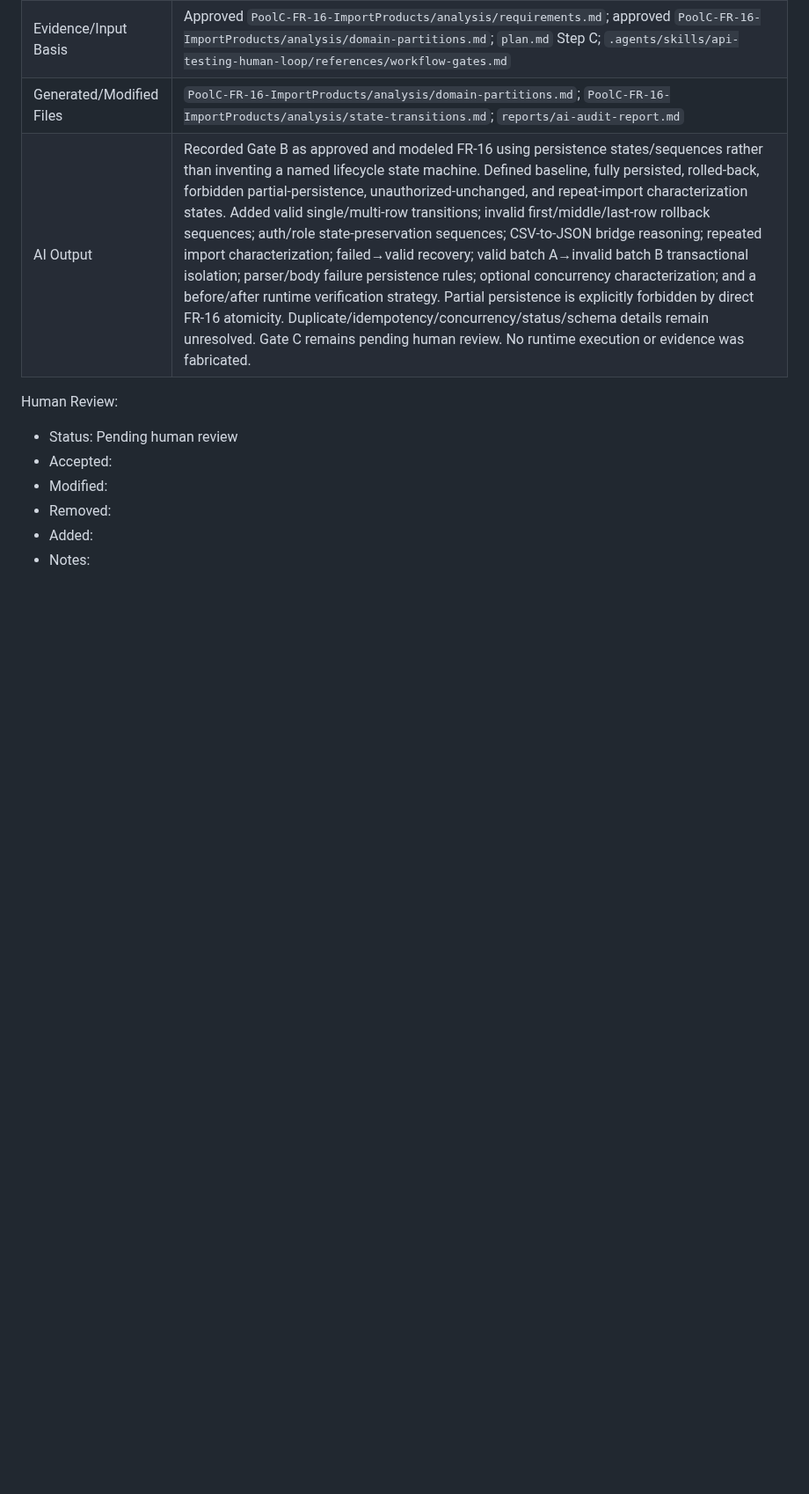
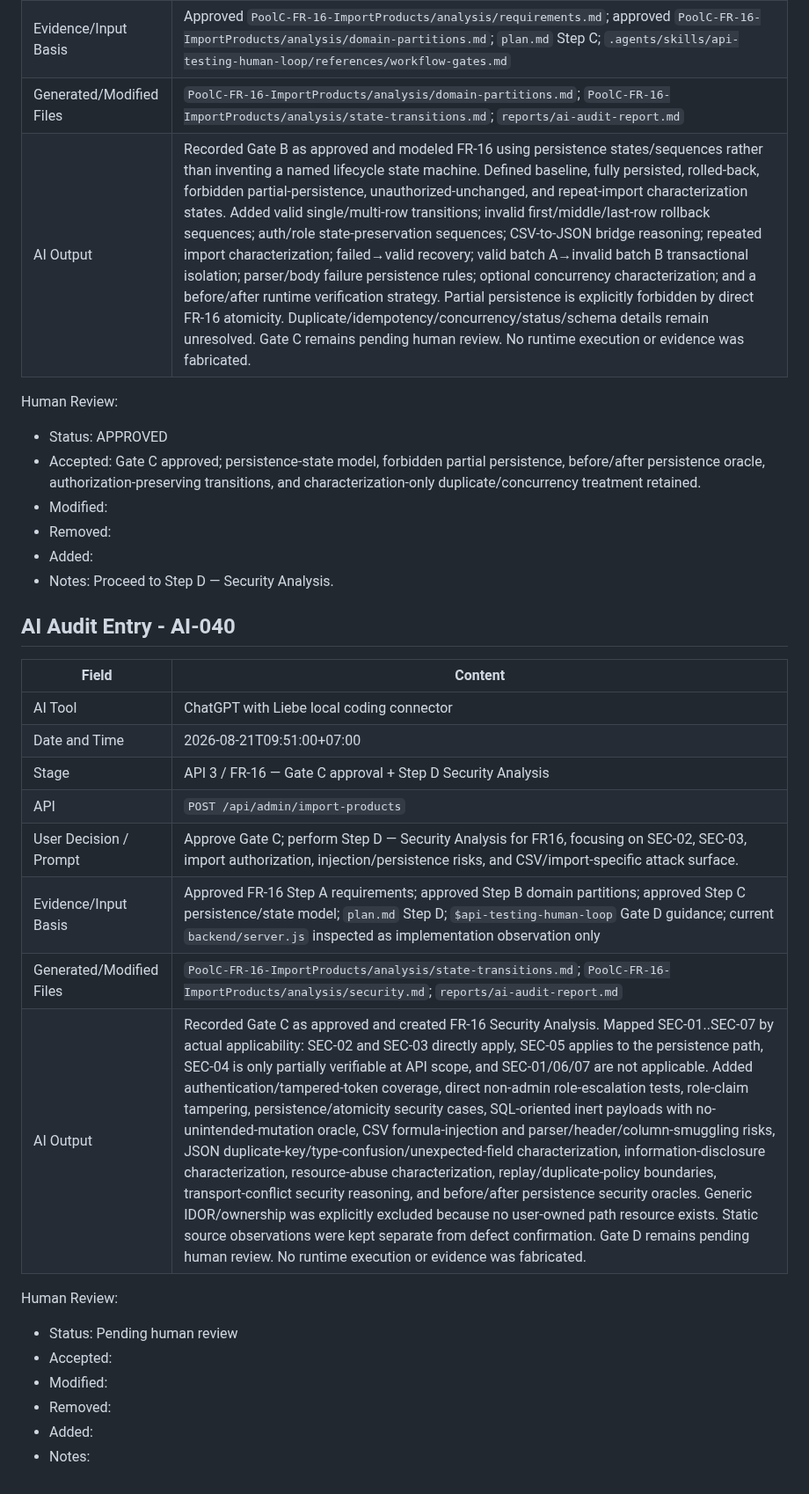
Before and after one commit to nhphunng/SoftwareTesting-Homework, a Markdown page: HW06/reports/ai-audit-report.md, the part around the change. Shown at 88% size. GitHub-like rendering; blank space fills up the shorter version.

Commit message:
feat: Add security analysis for FR-16 Import Products and update state transition approval status

```diff
--- a/HW06/reports/ai-audit-report.md
+++ b/HW06/reports/ai-audit-report.md
@@ -898,6 +898,27 @@ Human Review:
 | AI Output | Recorded Gate B as approved and modeled FR-16 using persistence states/sequences rather than inventing a named lifecycle state machine. Defined baseline, fully persisted, rolled-back, forbidden partial-persistence, unauthorized-unchanged, and repeat-import characterization states. Added valid single/multi-row transitions; invalid first/middle/last-row rollback sequences; auth/role state-preservation sequences; CSV-to-JSON bridge reasoning; repeated import characterization; failed→valid recovery; valid batch A→invalid batch B transactional isolation; parser/body failure persistence rules; optional concurrency characterization; and a before/after runtime verification strategy. Partial persistence is explicitly forbidden by direct FR-16 atomicity. Duplicate/idempotency/concurrency/status/schema details remain unresolved. Gate C remains pending human review. No runtime execution or evidence was fabricated. |
 
 Human Review:
+- Status: APPROVED
+- Accepted: Gate C approved; persistence-state model, forbidden partial persistence, before/after persistence oracle, authorization-preserving transitions, and characterization-only duplicate/concurrency treatment retained.
+- Modified:
+- Removed:
+- Added:
+- Notes: Proceed to Step D — Security Analysis.
+
+## AI Audit Entry - AI-040
+
+| Field | Content |
+| --- | --- |
+| AI Tool | ChatGPT with Liebe local coding connector |
+| Date and Time | 2026-08-21T09:51:00+07:00 |
+| Stage | API 3 / FR-16 — Gate C approval + Step D Security Analysis |
+| API | `POST /api/admin/import-products` |
+| User Decision / Prompt | Approve Gate C; perform Step D — Security Analysis for FR16, focusing on SEC-02, SEC-03, import authorization, injection/persistence risks, and CSV/import-specific attack surface. |
+| Evidence/Input Basis | Approved FR-16 Step A requirements; approved Step B domain partitions; approved Step C persistence/state model; `plan.md` Step D; `$api-testing-human-loop` Gate D guidance; current `backend/server.js` inspected as implementation observation only |
+| Generated/Modified Files | `PoolC-FR-16-ImportProducts/analysis/state-transitions.md`; `PoolC-FR-16-ImportProducts/analysis/security.md`; `reports/ai-audit-report.md` |
+| AI Output | Recorded Gate C as approved and created FR-16 Security Analysis. Mapped SEC-01..SEC-07 by actual applicability: SEC-02 and SEC-03 directly apply, SEC-05 applies to the persistence path, SEC-04 is only partially verifiable at API scope, and SEC-01/06/07 are not applicable. Added authentication/tampered-token coverage, direct non-admin role-escalation tests, role-claim tampering, persistence/atomicity security cases, SQL-oriented inert payloads with no-unintended-mutation oracle, CSV formula-injection and parser/header/column-smuggling risks, JSON duplicate-key/type-confusion/unexpected-field characterization, information-disclosure characterization, resource-abuse characterization, replay/duplicate-policy boundaries, transport-conflict security reasoning, and before/after persistence security oracles. Generic IDOR/ownership was explicitly excluded because no user-owned path resource exists. Static source observations were kept separate from defect confirmation. Gate D remains pending human review. No runtime execution or evidence was fabricated. |
+
+Human Review:
 - Status: Pending human review
 - Accepted:
 - Modified:
```
Also changed, not shown: 2 other files.
